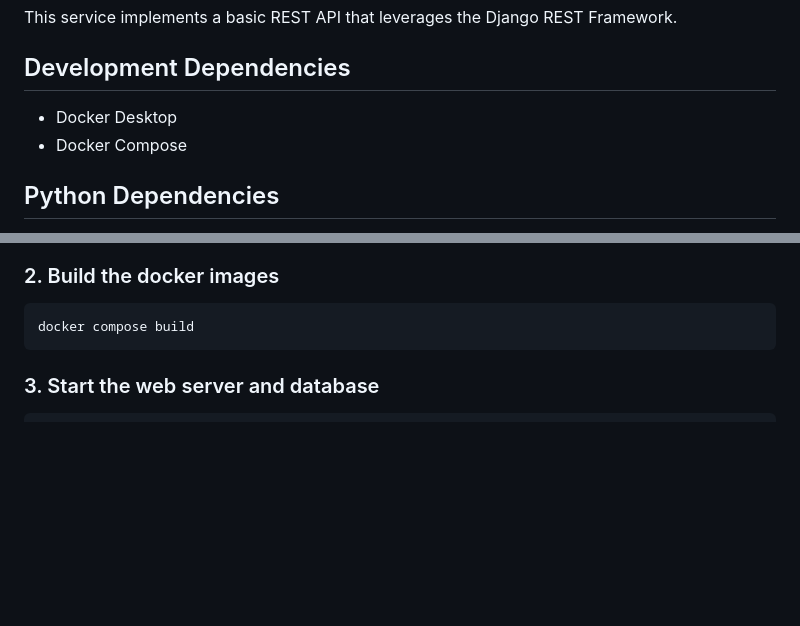
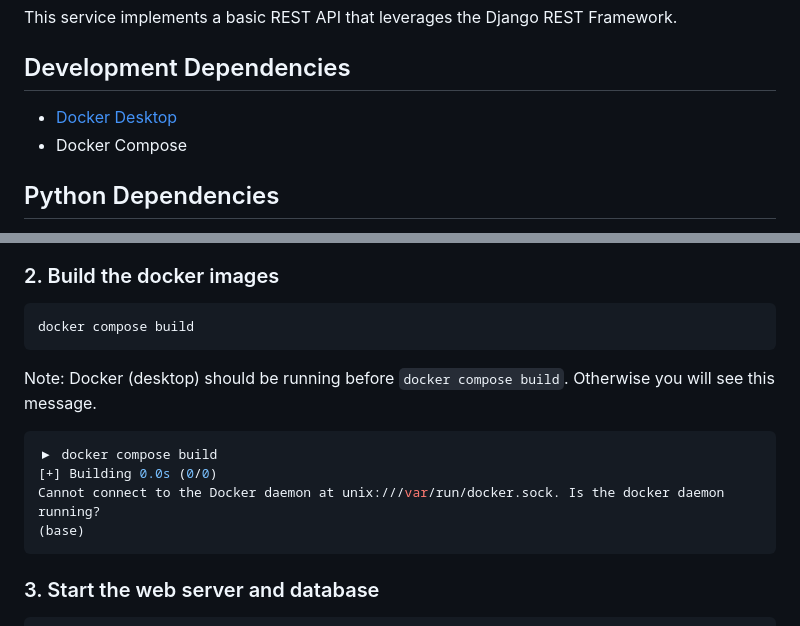
Before and after one commit to data-umbrella/event-board-api, a Markdown page: CONTRIBUTING.md, 2 parts joined by grey strips. GitHub-like rendering; blank space fills up the shorter version.

Commit message:
add docker desktop info

````diff
--- a/CONTRIBUTING.md
+++ b/CONTRIBUTING.md
@@ -13,7 +13,7 @@ This service implements a basic REST API that leverages the Django REST Framewor
 
 ## Development Dependencies
 
-- Docker Desktop
+- [Docker Desktop](https://www.docker.com/products/docker-desktop/)
 - Docker Compose
 
 ## Python Dependencies
@@ -52,6 +52,14 @@ DELETE /api/v1/events/ID
   ```
   docker compose build
   ```
+
+Note: Docker (desktop) should be running before `docker compose build`. Otherwise you will see this message.
+```console
+▶ docker compose build
+[+] Building 0.0s (0/0)
+Cannot connect to the Docker daemon at unix:///var/run/docker.sock. Is the docker daemon running?
+(base)
+```
 
 ### 3. Start the web server and database
 
````
